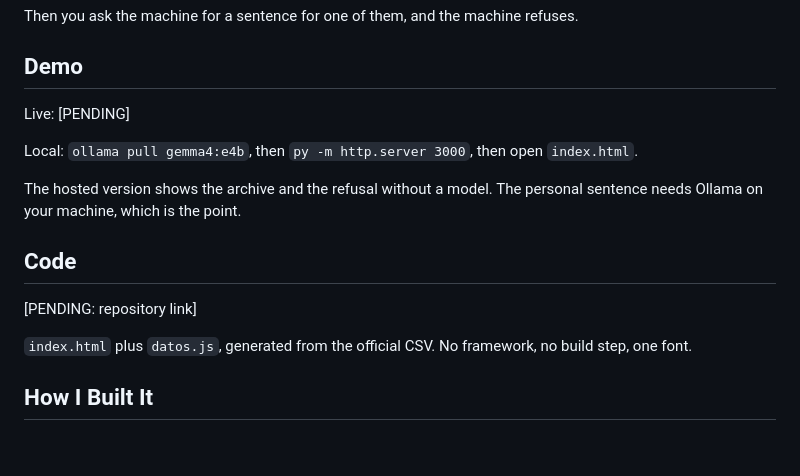
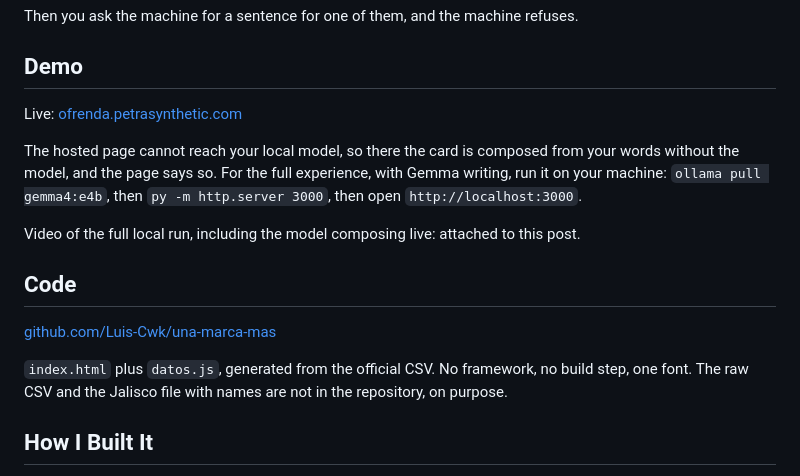
Before and after one commit to Luis-Cwk/una-marca-mas, a Markdown page: post-draft.md, the part around the change. Drawn GitHub-style; blank space fills up the shorter version.

Commit message:
README y post con enlaces finales; index.html sincronizado con la v6 publicada

```diff
--- a/post-draft.md
+++ b/post-draft.md
@@ -16,17 +16,17 @@ Then you ask the machine for a sentence for one of them, and the machine refuses
 
 ## Demo
 
-Live: [PENDING]
+Live: [ofrenda.petrasynthetic.com](https://ofrenda.petrasynthetic.com/)
 
-Local: `ollama pull gemma4:e4b`, then `py -m http.server 3000`, then open `index.html`.
+The hosted page cannot reach your local model, so there the card is composed from your words without the model, and the page says so. For the full experience, with Gemma writing, run it on your machine: `ollama pull gemma4:e4b`, then `py -m http.server 3000`, then open `http://localhost:3000`.
 
-The hosted version shows the archive and the refusal without a model. The personal sentence needs Ollama on your machine, which is the point.
+Video of the full local run, including the model composing live: attached to this post.
 
 ## Code
 
-[PENDING: repository link]
+[github.com/Luis-Cwk/una-marca-mas](https://github.com/Luis-Cwk/una-marca-mas)
 
-`index.html` plus `datos.js`, generated from the official CSV. No framework, no build step, one font.
+`index.html` plus `datos.js`, generated from the official CSV. No framework, no build step, one font. The raw CSV and the Jalisco file with names are not in the repository, on purpose.
 
 ## How I Built It
 
```
